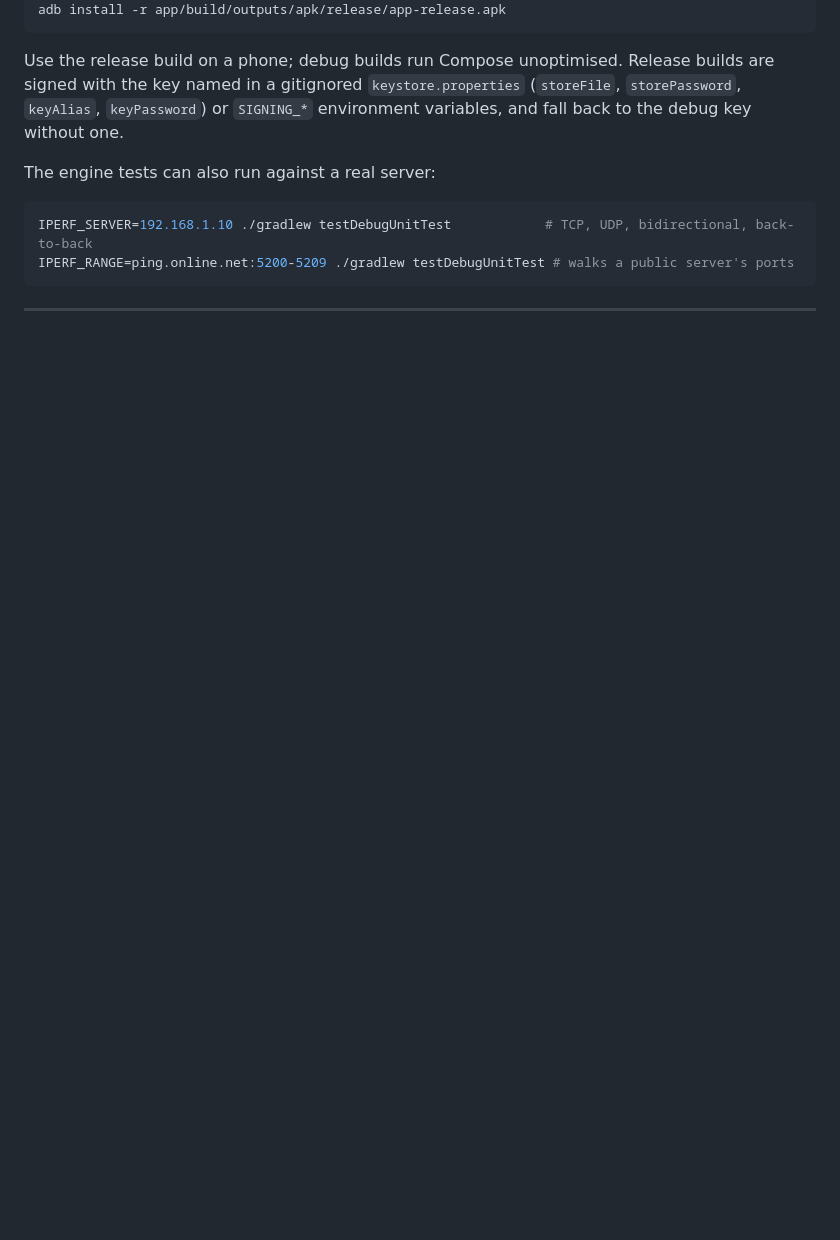
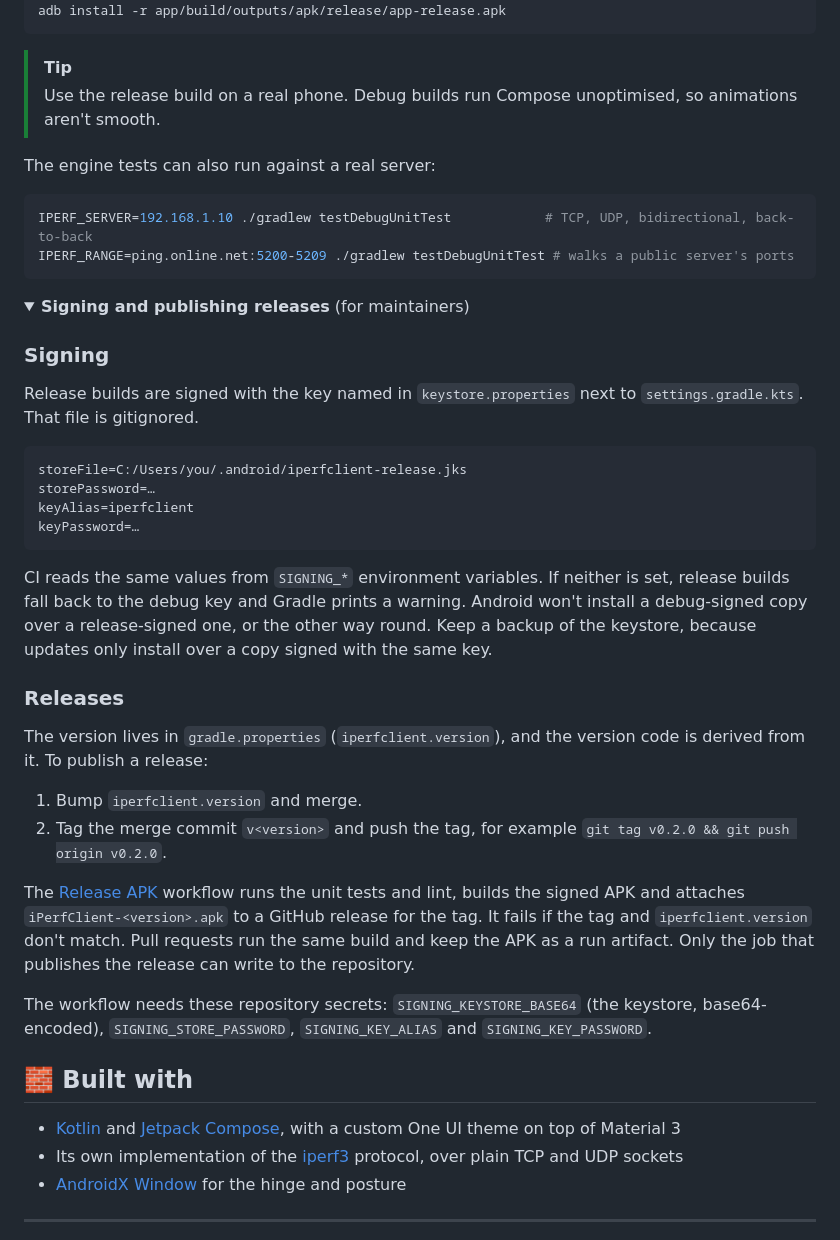
Before and after one commit to JustBuddy/iperfclient-android, a Markdown page: README.md, the part around one of its changes. Rendered like a GitHub page; folded sections open; blank space fills up the shorter version.

````diff
--- a/README.md
+++ b/README.md
@@ -43,7 +86,8 @@ You'll need the Android SDK (API 37) and JDK 17 or newer. Android Studio's bundl
 adb install -r app/build/outputs/apk/release/app-release.apk
 ```
 
-Use the release build on a phone; debug builds run Compose unoptimised. Release builds are signed with the key named in a gitignored `keystore.properties` (`storeFile`, `storePassword`, `keyAlias`, `keyPassword`) or `SIGNING_*` environment variables, and fall back to the debug key without one.
+> [!TIP]
+> Use the release build on a real phone. Debug builds run Compose unoptimised, so animations aren't smooth.
 
 The engine tests can also run against a real server:
 
@@ -52,5 +96,40 @@ IPERF_SERVER=192.168.1.10 ./gradlew testDebugUnitTest            # TCP, UDP, bid
 IPERF_RANGE=ping.online.net:5200-5209 ./gradlew testDebugUnitTest # walks a public server's ports
 ```
 
+<details>
+<summary><b>Signing and publishing releases</b> (for maintainers)</summary>
+
+### Signing
+
+Release builds are signed with the key named in `keystore.properties` next to `settings.gradle.kts`. That file is gitignored.
+
+```properties
+storeFile=C:/Users/you/.android/iperfclient-release.jks
+storePassword=…
+keyAlias=iperfclient
+keyPassword=…
+```
+
+CI reads the same values from `SIGNING_*` environment variables. If neither is set, release builds fall back to the debug key and Gradle prints a warning. Android won't install a debug-signed copy over a release-signed one, or the other way round. Keep a backup of the keystore, because updates only install over a copy signed with the same key.
+
+### Releases
+
+The version lives in `gradle.properties` (`iperfclient.version`), and the version code is derived from it. To publish a release:
+
+1. Bump `iperfclient.version` and merge.
+2. Tag the merge commit `v<version>` and push the tag, for example `git tag v0.2.0 && git push origin v0.2.0`.
+
+The [Release APK](.github/workflows/release.yml) workflow runs the unit tests and lint, builds the signed APK and attaches `iPerfClient-<version>.apk` to a GitHub release for the tag. It fails if the tag and `iperfclient.version` don't match. Pull requests run the same build and keep the APK as a run artifact. Only the job that publishes the release can write to the repository.
+
+The workflow needs these repository secrets: `SIGNING_KEYSTORE_BASE64` (the keystore, base64-encoded), `SIGNING_STORE_PASSWORD`, `SIGNING_KEY_ALIAS` and `SIGNING_KEY_PASSWORD`.
+
+</details>
+
+## 🧱 Built with
+
+- [Kotlin](https://kotlinlang.org/) and [Jetpack Compose](https://developer.android.com/compose), with a custom One UI theme on top of Material 3
+- Its own implementation of the [iperf3](https://github.com/esnet/iperf) protocol, over plain TCP and UDP sockets
+- [AndroidX Window](https://developer.android.com/jetpack/androidx/releases/window) for the hinge and posture
+
 ---
 
````
Also changed, not shown: other parts of README.md (+68 -23 lines), assets/screenshots/folded-history.png (added), assets/screenshots/folded-result.png (added), assets/screenshots/folded-upload.png (added), assets/screenshots/hero.png (added), assets/screenshots/unfolded-history.png (added), assets/screenshots/unfolded-servers.png (added), 1 other file.
